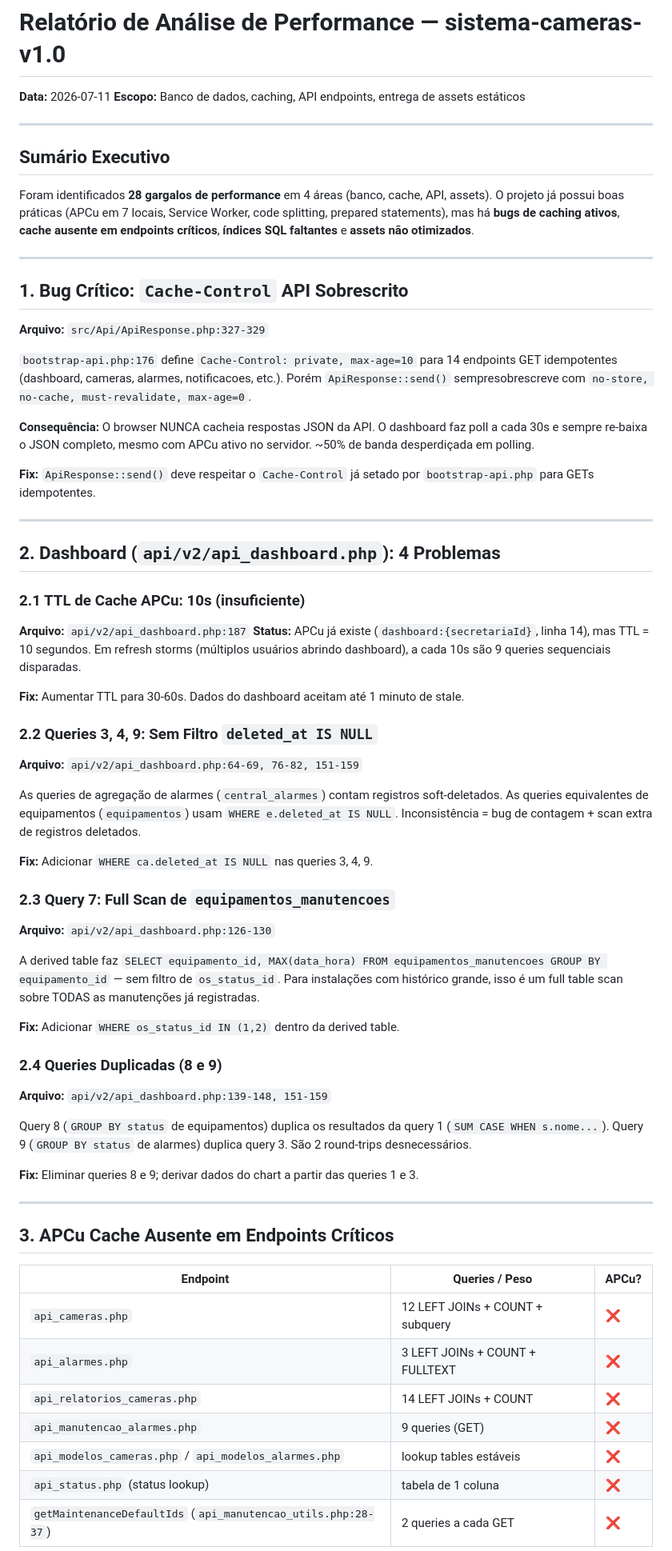
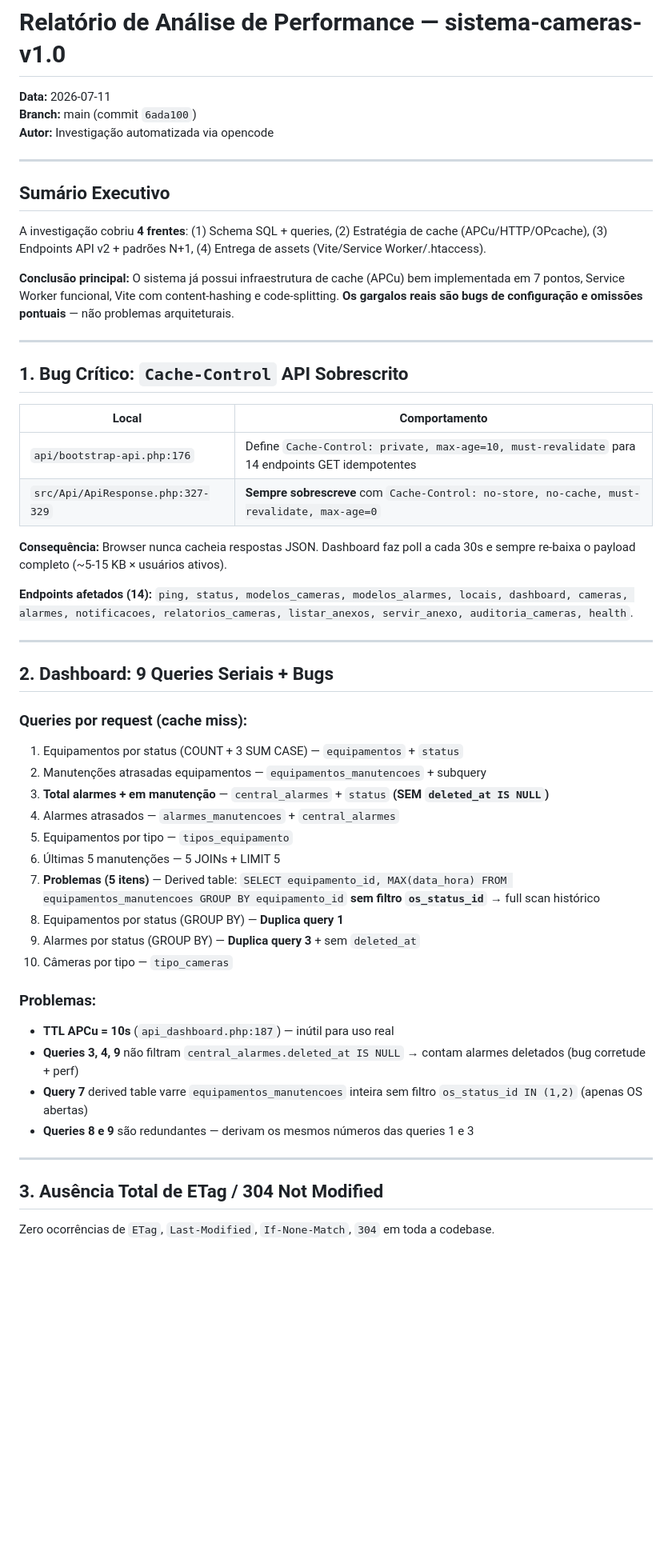
Before and after one commit to elciomsantos/sistema-cameras-v1.0, a Markdown page: docs/Relatorio_Performance.md, the part around one of its changes. Shown at 80% size. Drawn GitHub-style; blank space fills up the shorter version.

```diff
--- a/docs/Relatorio_Performance.md
+++ b/docs/Relatorio_Performance.md
@@ -1,68 +1,55 @@
 # Relatório de Análise de Performance — sistema-cameras-v1.0
 
 **Data:** 2026-07-11
-**Escopo:** Banco de dados, caching, API endpoints, entrega de assets estáticos
+**Branch:** main (commit `6ada100`)
+**Autor:** Investigação automatizada via opencode
 
 ---
 
 ## Sumário Executivo
 
-Foram identificados **28 gargalos de performance** em 4 áreas (banco, cache, API, assets). O projeto já possui boas práticas (APCu em 7 locais, Service Worker, code splitting, prepared statements), mas há **bugs de caching ativos**, **cache ausente em endpoints críticos**, **índices SQL faltantes** e **assets não otimizados**.
+A investigação cobriu **4 frentes**: (1) Schema SQL + queries, (2) Estratégia de cache (APCu/HTTP/OPcache), (3) Endpoints API v2 + padrões N+1, (4) Entrega de assets (Vite/Service Worker/.htaccess).
+
+**Conclusão principal:** O sistema já possui infraestrutura de cache (APCu) bem implementada em 7 pontos, Service Worker funcional, Vite com content-hashing e code-splitting. **Os gargalos reais são bugs de configuração e omissões pontuais** — não problemas arquiteturais.
 
 ---
 
 ## 1. Bug Crítico: `Cache-Control` API Sobrescrito
 
-**Arquivo:** `src/Api/ApiResponse.php:327-329`
+| Local | Comportamento |
+|-------|---------------|
+| `api/bootstrap-api.php:176` | Define `Cache-Control: private, max-age=10, must-revalidate` para 14 endpoints GET idempotentes |
+| `src/Api/ApiResponse.php:327-329` | **Sempre sobrescreve** com `Cache-Control: no-store, no-cache, must-revalidate, max-age=0` |
 
-`bootstrap-api.php:176` define `Cache-Control: private, max-age=10` para 14 endpoints GET idempotentes (dashboard, cameras, alarmes, notificacoes, etc.). Porém `ApiResponse::send()` sempresobrescreve com `no-store, no-cache, must-revalidate, max-age=0`.
+**Consequência:** Browser nunca cacheia respostas JSON. Dashboard faz poll a cada 30s e sempre re-baixa o payload completo (~5-15 KB × usuários ativos).
 
-**Consequência:** O browser NUNCA cacheia respostas JSON da API. O dashboard faz poll a cada 30s e sempre re-baixa o JSON completo, mesmo com APCu ativo no servidor. ~50% de banda desperdiçada em polling.
-
-**Fix:** `ApiResponse::send()` deve respeitar o `Cache-Control` já setado por `bootstrap-api.php` para GETs idempotentes.
+**Endpoints afetados (14):** `ping, status, modelos_cameras, modelos_alarmes, locais, dashboard, cameras, alarmes, notificacoes, relatorios_cameras, listar_anexos, servir_anexo, auditoria_cameras, health`.
 
 ---
 
-## 2. Dashboard (`api/v2/api_dashboard.php`): 4 Problemas
+## 2. Dashboard: 9 Queries Seriais + Bugs
 
-### 2.1 TTL de Cache APCu: 10s (insuficiente)
-**Arquivo:** `api/v2/api_dashboard.php:187`
-**Status:** APCu já existe (`dashboard:{secretariaId}`, linha 14), mas TTL = 10 segundos. Em refresh storms (múltiplos usuários abrindo dashboard), a cada 10s são 9 queries sequenciais disparadas.
+### Queries por request (cache miss):
+1. Equipamentos por status (COUNT + 3 SUM CASE) — `equipamentos` + `status`
+2. Manutenções atrasadas equipamentos — `equipamentos_manutencoes` + subquery
+3. **Total alarmes + em manutenção** — `central_alarmes` + `status` **(SEM `deleted_at IS NULL`)**
+4. Alarmes atrasados — `alarmes_manutencoes` + `central_alarmes`
+5. Equipamentos por tipo — `tipos_equipamento`
+6. Últimas 5 manutenções — 5 JOINs + LIMIT 5
+7. **Problemas (5 itens)** — Derived table: `SELECT equipamento_id, MAX(data_hora) FROM equipamentos_manutencoes GROUP BY equipamento_id` **sem filtro `os_status_id`** → full scan histórico
+8. Equipamentos por status (GROUP BY) — **Duplica query 1**
+9. Alarmes por status (GROUP BY) — **Duplica query 3** + sem `deleted_at`
+10. Câmeras por tipo — `tipo_cameras`
 
-**Fix:** Aumentar TTL para 30-60s. Dados do dashboard aceitam até 1 minuto de stale.
-
-### 2.2 Queries 3, 4, 9: Sem Filtro `deleted_at IS NULL`
-**Arquivo:** `api/v2/api_dashboard.php:64-69, 76-82, 151-159`
-
-As queries de agregação de alarmes (`central_alarmes`) contam registros soft-deletados. As queries equivalentes de equipamentos (`equipamentos`) usam `WHERE e.deleted_at IS NULL`. Inconsistência = bug de contagem + scan extra de registros deletados.
-
-**Fix:** Adicionar `WHERE ca.deleted_at IS NULL` nas queries 3, 4, 9.
-
-### 2.3 Query 7: Full Scan de `equipamentos_manutencoes`
-**Arquivo:** `api/v2/api_dashboard.php:126-130`
-
-A derived table faz `SELECT equipamento_id, MAX(data_hora) FROM equipamentos_manutencoes GROUP BY equipamento_id` — sem filtro de `os_status_id`. Para instalações com histórico grande, isso é um full table scan sobre TODAS as manutenções já registradas.
-
-**Fix:** Adicionar `WHERE os_status_id IN (1,2)` dentro da derived table.
-
-### 2.4 Queries Duplicadas (8 e 9)
-**Arquivo:** `api/v2/api_dashboard.php:139-148, 151-159`
-
-Query 8 (`GROUP BY status` de equipamentos) duplica os resultados da query 1 (`SUM CASE WHEN s.nome...`). Query 9 (`GROUP BY status` de alarmes) duplica query 3. São 2 round-trips desnecessários.
-
-**Fix:** Eliminar queries 8 e 9; derivar dados do chart a partir das queries 1 e 3.
+### Problemas:
+- **TTL APCu = 10s** (`api_dashboard.php:187`) — inútil para uso real
+- **Queries 3, 4, 9** não filtram `central_alarmes.deleted_at IS NULL` → contam alarmes deletados (bug corretude + perf)
+- **Query 7** derived table varre `equipamentos_manutencoes` inteira sem filtro `os_status_id IN (1,2)` (apenas OS abertas)
+- **Queries 8 e 9** são redundantes — derivam os mesmos números das queries 1 e 3
 
 ---
 
-## 3. APCu Cache Ausente em Endpoints Críticos
+## 3. Ausência Total de ETag / 304 Not Modified
 
-| Endpoint | Queries / Peso | APCu? |
-|----------|---------------|-------|
-| `api_cameras.php` | 12 LEFT JOINs + COUNT + subquery | ❌ |
-| `api_alarmes.php` | 3 LEFT JOINs + COUNT + FULLTEXT | ❌ |
-| `api_relatorios_cameras.php` | 14 LEFT JOINs + COUNT | ❌ |
-| `api_manutencao_alarmes.php` | 9 queries (GET) | ❌ |
-| `api_modelos_cameras.php` / `api_modelos_alarmes.php` | lookup tables estáveis | ❌ |
-| `api_status.php` (status lookup) | tabela de 1 coluna | ❌ |
-| `getMaintenanceDefaultIds` (`api_manutencao_utils.php:28-37`) | 2 queries a cada GET | ❌ |
+Zero ocorrências de `ETag`, `Last-Modified`, `If-None-Match`, `304` em toda a codebase.
 
```
Also changed, not shown: other parts of docs/Relatorio_Performance.md (+109 -128 lines).
